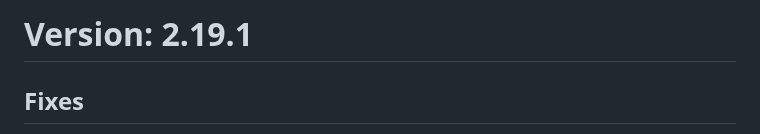
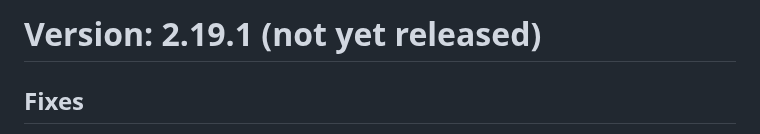
Before and after one commit to FasterXML/jackson-module-scala, a Markdown page: release-notes/VERSION.md, the part around the change. Drawn GitHub-style.

```diff
--- a/release-notes/VERSION.md
+++ b/release-notes/VERSION.md
@@ -1,4 +1,4 @@
-# Version: 2.19.1
+# Version: 2.19.1 (not yet released)
 
 ## Fixes
 
```
